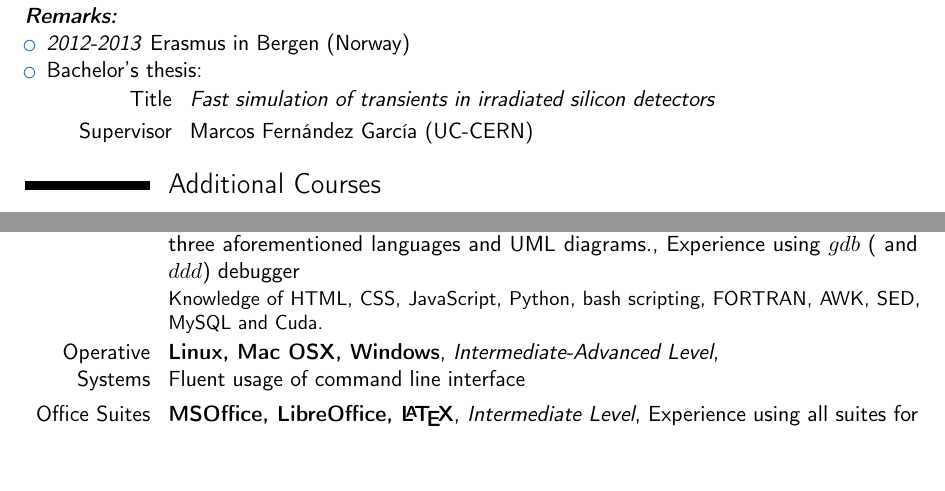
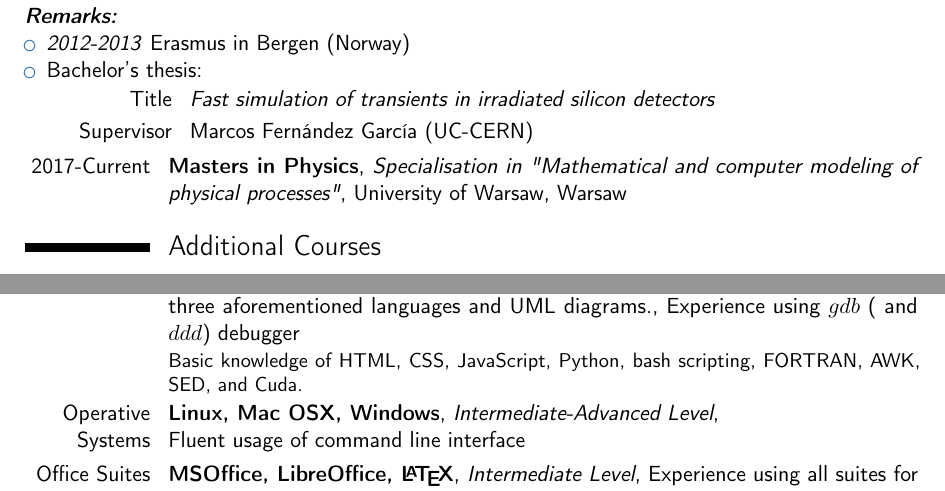
Before and after one commit to AlGepe/Curriculum_Vitae, a LaTeX CV (CV.tex): two parts of pages 1 and 3 of 4, joined at a grey line, cut so that both start at the same text, the shorter picture padded with empty space. Compiled offline with pdfLaTeX.

Commit message:
Fixed knowledge; added current masters studies

```diff
--- a/CV.tex
+++ b/CV.tex
@@ -97,6 +97,7 @@
 		\cvitem{Supervisor}{Marcos Fernández García (UC-CERN)}
 
 \end{itemize}
+\cventry{2017-Current}{Masters in Physics}{Specialisation in "Mathematical and computer modeling of physical processes"}{University of Warsaw}{Warsaw}{}
 
 \section{Additional Courses}
 \cventry{February 2017-Current}{Introduction to Machine Learning}{\href{https://www.udacity.com/course/intro-to-machine-learning--ud120}{Udacity ud120}}{}{}{}{}{}
@@ -161,7 +162,7 @@
 \cvitemwithcomment{French}{Basic Level}{Studied french at school 2004-2008 \& lived in France for 11 months}
 
 \section{Computer skills}
-\cventry{Software Development}{C++/C, Java, gdb, UML, Matlab, ROOT}{Intermediate Level}{Experience developing software (mainly physics simulators and physics oriented software) in the three aforementioned languages and UML diagrams.}{Experience using $gdb$ ( and $ddd$) debugger}{Knowledge of HTML, CSS, JavaScript, Python, bash scripting, FORTRAN, AWK, SED, MySQL and Cuda.}
+\cventry{Software Development}{C++/C, Java, gdb, UML, Matlab, ROOT}{Intermediate Level}{Experience developing software (mainly physics simulators and physics oriented software) in the three aforementioned languages and UML diagrams.}{Experience using $gdb$ ( and $ddd$) debugger}{Basic knowledge of HTML, CSS, JavaScript, Python, bash scripting, FORTRAN, AWK, SED, and Cuda.}
 \cventry{Operative Systems}{Linux, Mac OSX, Windows}{Intermediate-Advanced Level}{\newline{}Fluent usage of command line interface}{}{}
 
 \cventry{Office Suites}{MSOffice, LibreOffice, \LaTeX}{Intermediate Level}{Experience using all suites for personal work and throughout the studies}{}{}
```
